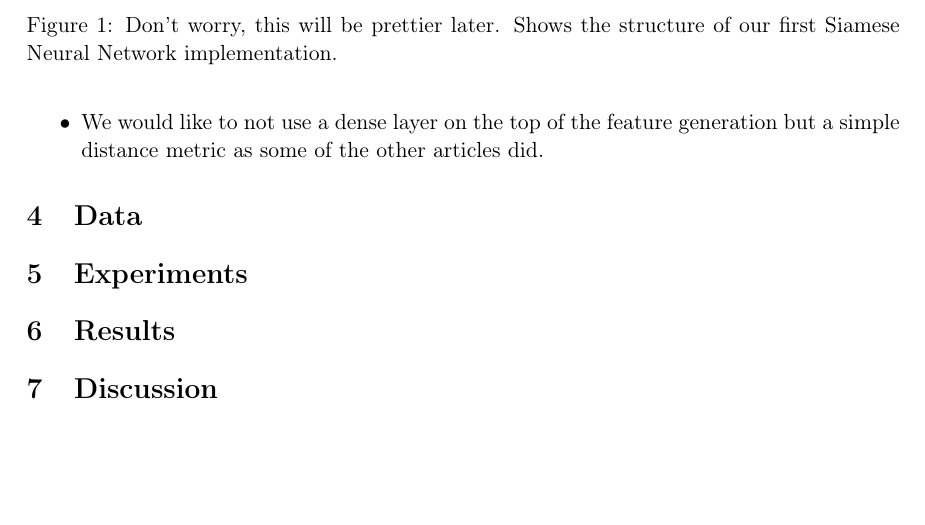
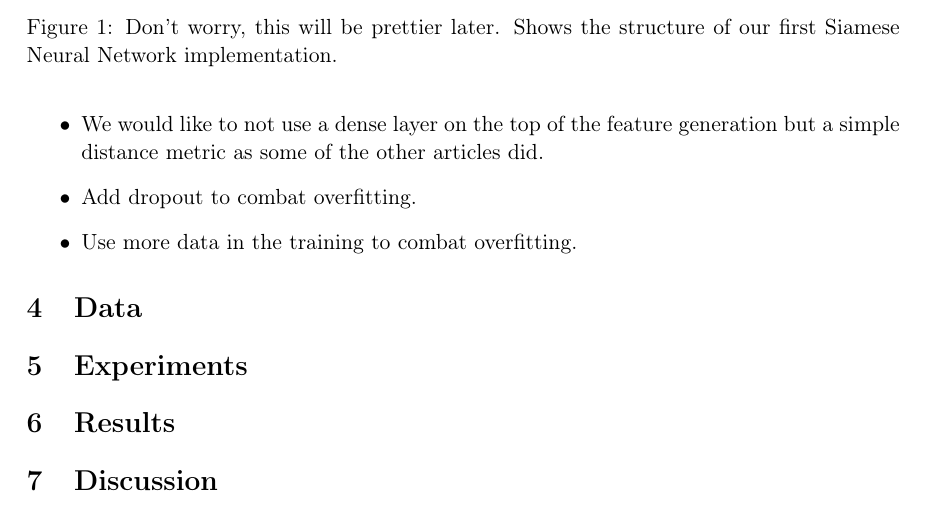
Before and after one commit to Smazle/Thesis-Authorship-Verification, a LaTeX paper (report/report.tex, which reads report/method.tex): part of page 9 of 11, cut so that both start at the same text, the shorter picture padded with empty space. Compiled offline with pdfLaTeX.

Commit message:
Add more ideas

```diff
--- a/report/method.tex
+++ b/report/method.tex
@@ -139,4 +139,6 @@ TODO:
     \item We would like to not use a dense layer on the top of the feature
         generation but a simple distance metric as some of the other articles
         did.
+    \item Add dropout to combat overfitting.
+    \item Use more data in the training to combat overfitting.
 \end{itemize}
```
